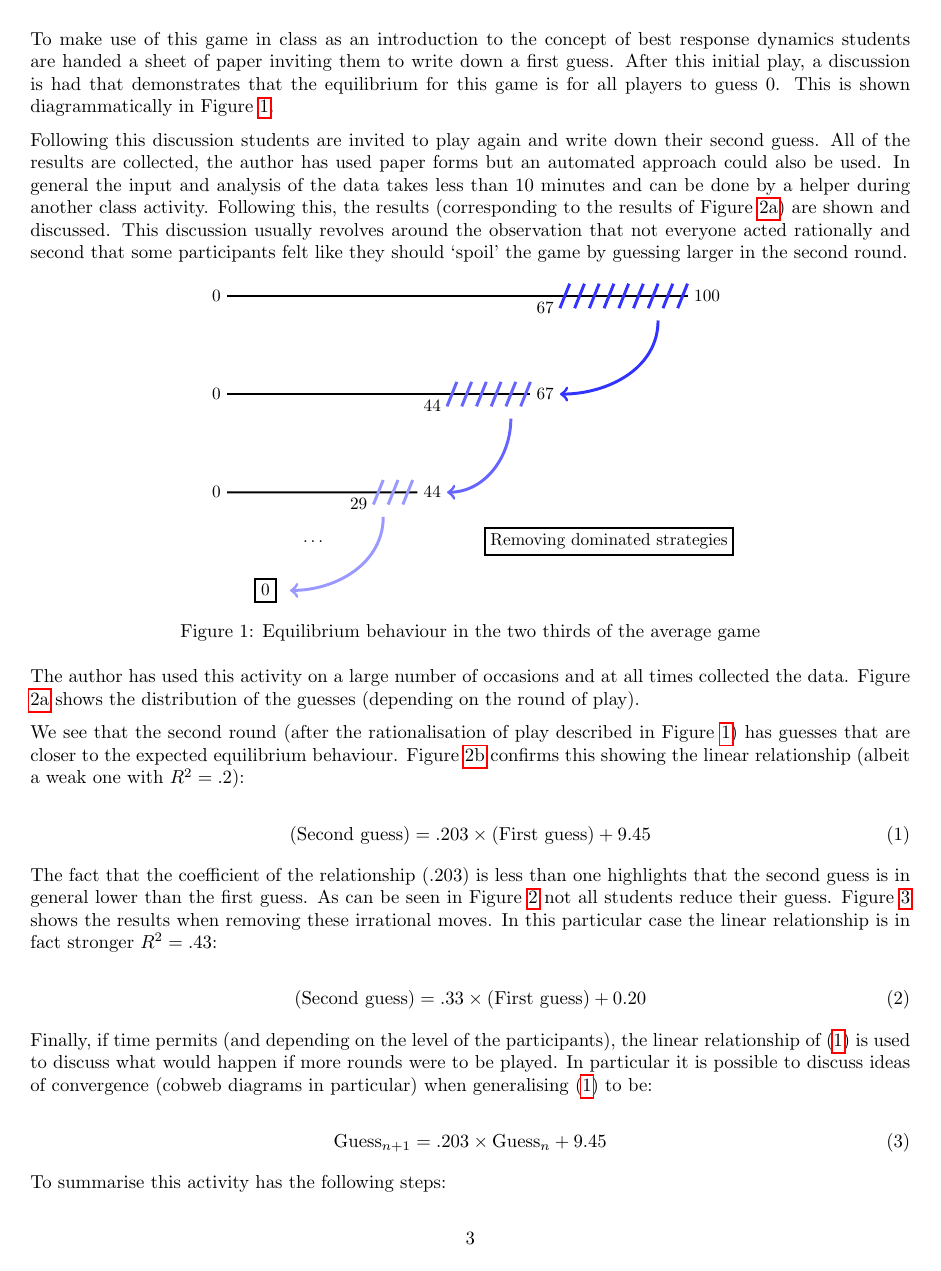
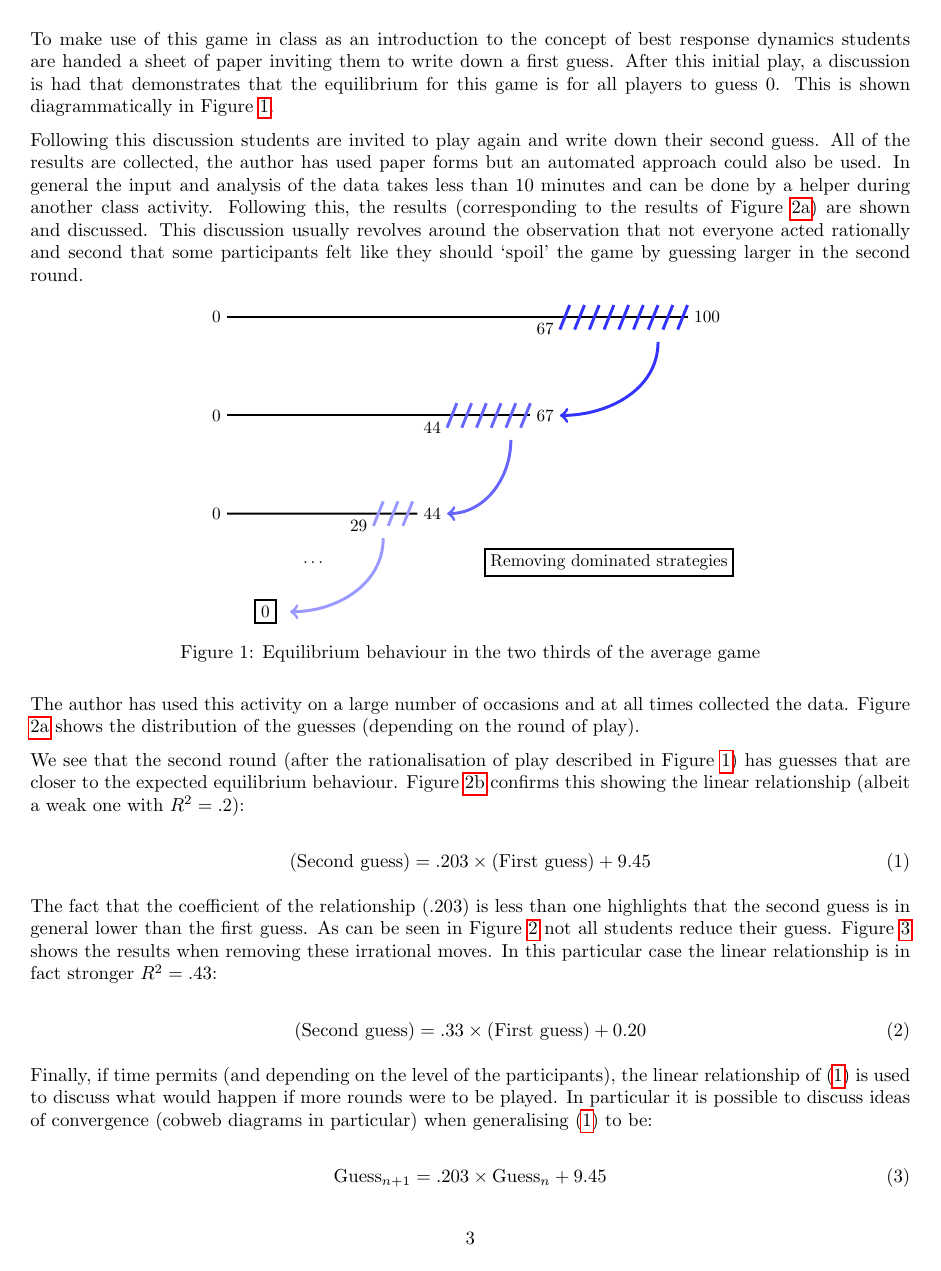
Before and after one commit to drvinceknight/Playing-games-a-case-study-in-active-learning, a LaTeX paper (paper/paper.tex): page 3 of 11. Compiled offline with pdfLaTeX.

Commit message:
Adding parskip

```diff
--- a/paper/paper.tex
+++ b/paper/paper.tex
@@ -1,7 +1,7 @@
 \documentclass{article}
 
 \usepackage{fullpage}
-\usepackage{parskip}
+\usepackage[parfill]{parskip}
 
 \usepackage{amsmath}
 \usepackage{hyperref}
```
